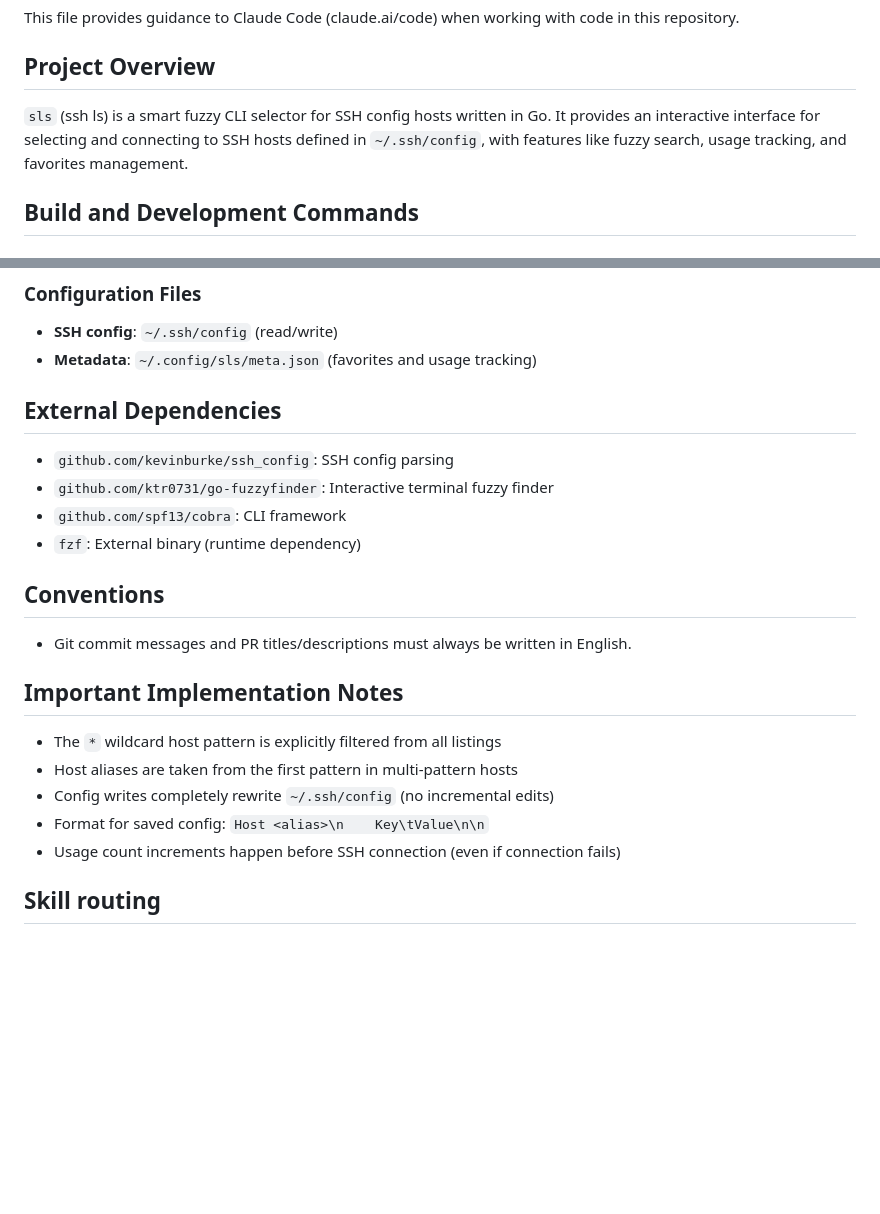
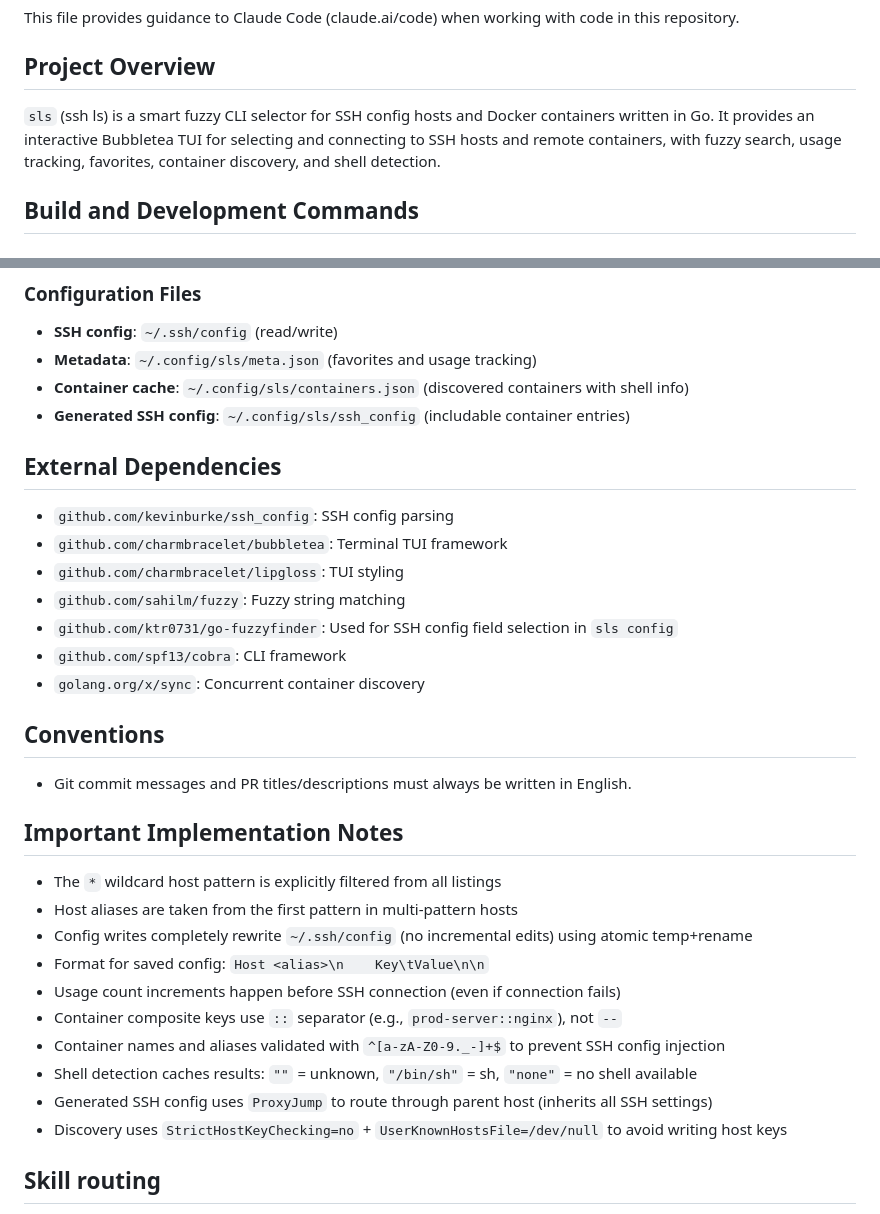
Before and after one commit to JinmuGo/sls, a Markdown page: CLAUDE.md, 2 parts joined by grey strips. GitHub-like rendering; blank space fills up the shorter version.

```diff
--- a/CLAUDE.md
+++ b/CLAUDE.md
@@ -4,7 +4,7 @@ This file provides guidance to Claude Code (claude.ai/code) when working with co
 
 ## Project Overview
 
-`sls` (ssh ls) is a smart fuzzy CLI selector for SSH config hosts written in Go. It provides an interactive interface for selecting and connecting to SSH hosts defined in `~/.ssh/config`, with features like fuzzy search, usage tracking, and favorites management.
+`sls` (ssh ls) is a smart fuzzy CLI selector for SSH config hosts and Docker containers written in Go. It provides an interactive Bubbletea TUI for selecting and connecting to SSH hosts and remote containers, with fuzzy search, usage tracking, favorites, container discovery, and shell detection.
 
 ## Build and Development Commands
 
@@ -83,13 +100,18 @@ goreleaser release --clean
 
 - **SSH config**: `~/.ssh/config` (read/write)
 - **Metadata**: `~/.config/sls/meta.json` (favorites and usage tracking)
+- **Container cache**: `~/.config/sls/containers.json` (discovered containers with shell info)
+- **Generated SSH config**: `~/.config/sls/ssh_config` (includable container entries)
 
 ## External Dependencies
 
 - `github.com/kevinburke/ssh_config`: SSH config parsing
-- `github.com/ktr0731/go-fuzzyfinder`: Interactive terminal fuzzy finder
+- `github.com/charmbracelet/bubbletea`: Terminal TUI framework
+- `github.com/charmbracelet/lipgloss`: TUI styling
+- `github.com/sahilm/fuzzy`: Fuzzy string matching
+- `github.com/ktr0731/go-fuzzyfinder`: Used for SSH config field selection in `sls config`
 - `github.com/spf13/cobra`: CLI framework
-- `fzf`: External binary (runtime dependency)
+- `golang.org/x/sync`: Concurrent container discovery
 
 ## Conventions
 
@@ -99,9 +121,14 @@ goreleaser release --clean
 
 - The `*` wildcard host pattern is explicitly filtered from all listings
 - Host aliases are taken from the first pattern in multi-pattern hosts
-- Config writes completely rewrite `~/.ssh/config` (no incremental edits)
+- Config writes completely rewrite `~/.ssh/config` (no incremental edits) using atomic temp+rename
 - Format for saved config: `Host <alias>\n    Key\tValue\n\n`
 - Usage count increments happen before SSH connection (even if connection fails)
+- Container composite keys use `::` separator (e.g., `prod-server::nginx`), not `--`
+- Container names and aliases validated with `^[a-zA-Z0-9._-]+$` to prevent SSH config injection
+- Shell detection caches results: `""` = unknown, `"/bin/sh"` = sh, `"none"` = no shell available
+- Generated SSH config uses `ProxyJump` to route through parent host (inherits all SSH settings)
+- Discovery uses `StrictHostKeyChecking=no` + `UserKnownHostsFile=/dev/null` to avoid writing host keys
 
 ## Skill routing
 
```
Also changed, not shown: other parts of CLAUDE.md (+32 -15 lines).
